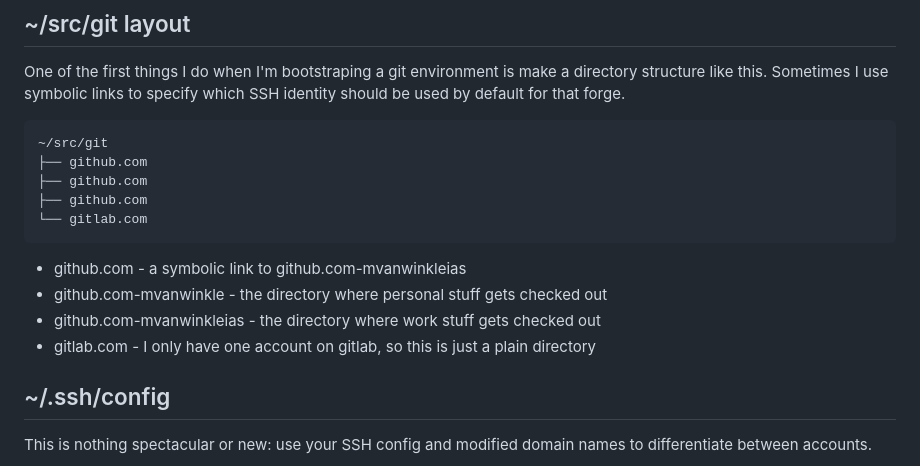
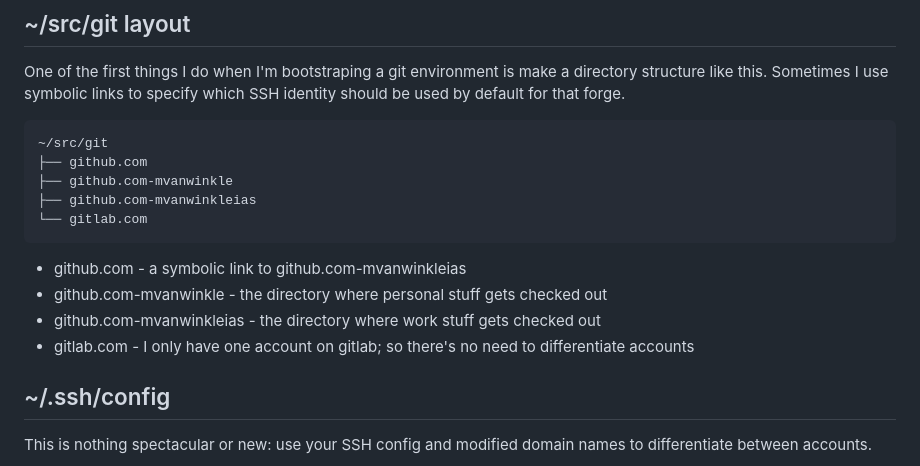
Before and after one commit to mvanwinkleias/blog_posts, a Markdown page: 2023-07-09-git_environment_setup/2023-07-09-setting_up_git_accounts.md, the part around the change. GitHub-like rendering.

Commit message:
progress

````diff
--- a/2023-07-09-git_environment_setup/2023-07-09-setting_up_git_accounts.md
+++ b/2023-07-09-git_environment_setup/2023-07-09-setting_up_git_accounts.md
@@ -22,15 +22,15 @@ that forge.
 ```
 ~/src/git
 ├── github.com
-├── github.com
-├── github.com
+├── github.com-mvanwinkle
+├── github.com-mvanwinkleias
 └── gitlab.com
 ```
 
 * github.com - a symbolic link to github.com-mvanwinkleias
 * github.com-mvanwinkle - the directory where personal stuff gets checked out
 * github.com-mvanwinkleias - the directory where work stuff gets checked out
-* gitlab.com - I only have one account on gitlab, so this is just a plain directory
+* gitlab.com - I only have one account on gitlab; so there's no need to differentiate accounts
 
 ## ~/.ssh/config
 
````
